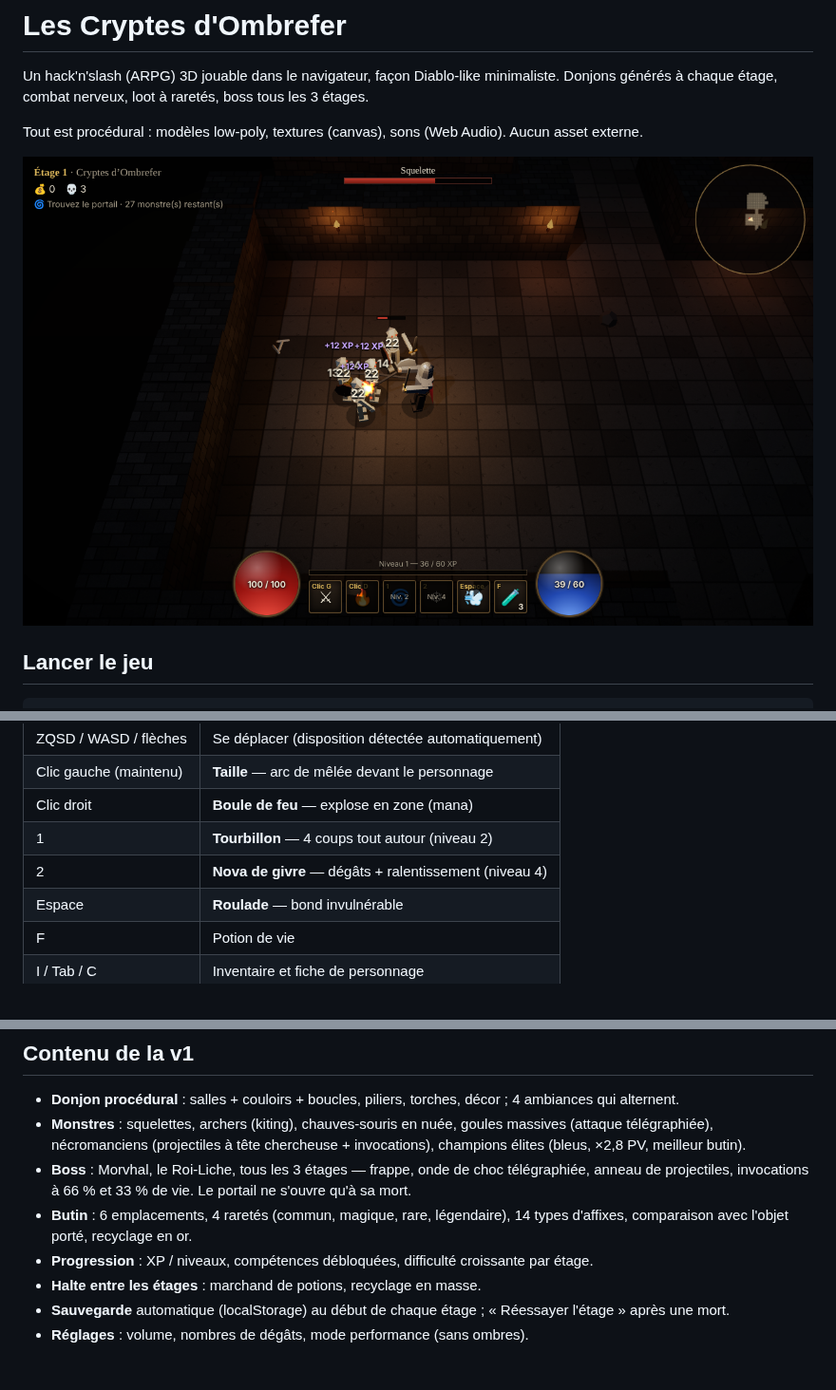
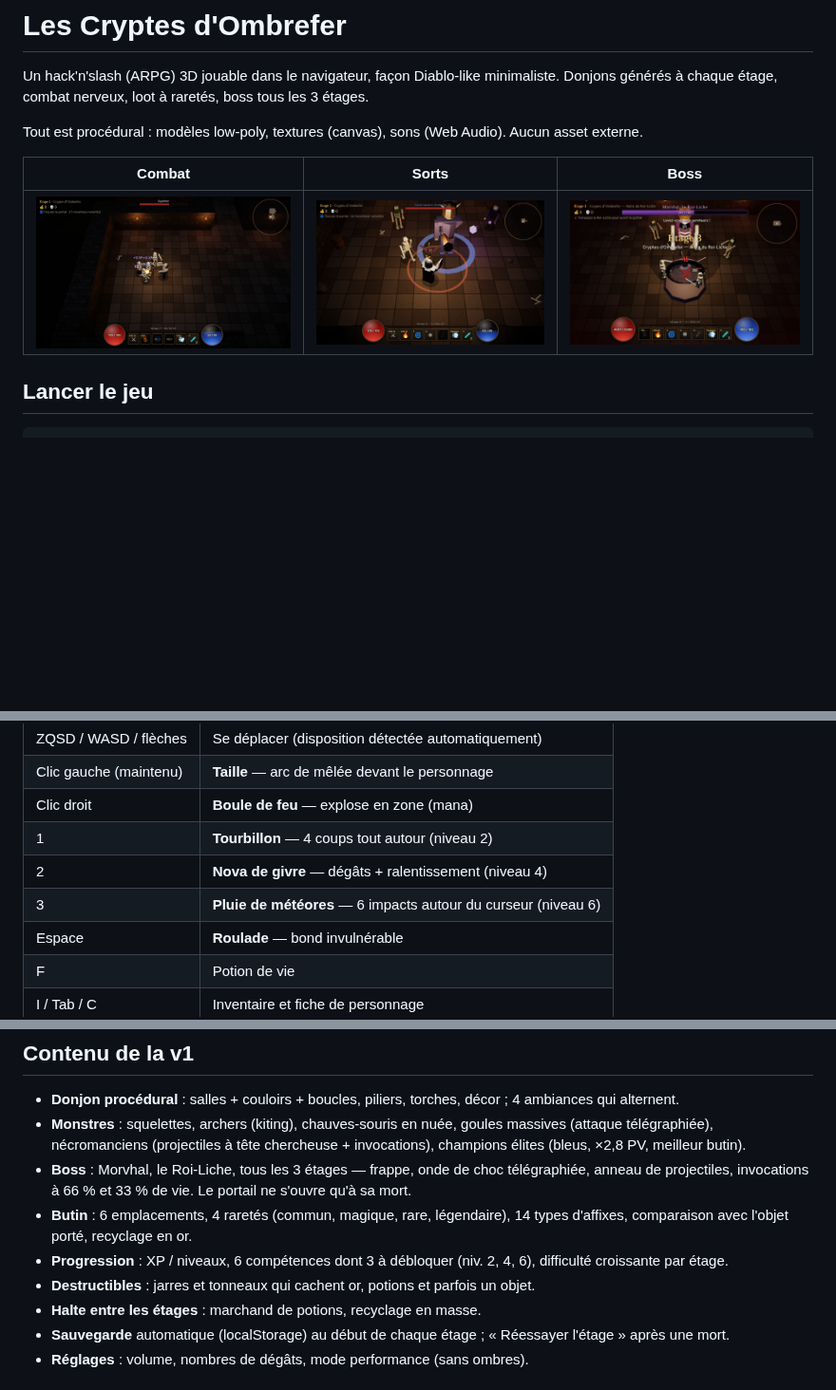
Before and after one commit to denaillc/hns-web, a Markdown page: README.md, 3 parts joined by grey strips. Shown at 95% size. Rendered like a GitHub page; pictures changed too: docs/screenshot-boss.png (added), docs/screenshot-sorts.png (added); blank space fills up the shorter version.

Commit message:
v1.0.0 : Pluie de météores (niv. 6), avertissement tactile, captures dans le README

```diff
--- a/README.md
+++ b/README.md
@@ -5,7 +5,9 @@ Donjons générés à chaque étage, combat nerveux, loot à raretés, boss tous
 
 Tout est procédural : modèles low-poly, textures (canvas), sons (Web Audio). Aucun asset externe.
 
-![Combat](docs/screenshot-combat.png)
+| Combat | Sorts | Boss |
+| --- | --- | --- |
+| ![Combat](docs/screenshot-combat.png) | ![Sorts](docs/screenshot-sorts.png) | ![Boss](docs/screenshot-boss.png) |
 
 ## Lancer le jeu
 
@@ -33,6 +35,7 @@ une fois Pages activé (Settings → Pages → Source : **GitHub Actions**).
 | Clic droit | **Boule de feu** — explose en zone (mana) |
 | 1 | **Tourbillon** — 4 coups tout autour (niveau 2) |
 | 2 | **Nova de givre** — dégâts + ralentissement (niveau 4) |
+| 3 | **Pluie de météores** — 6 impacts autour du curseur (niveau 6) |
 | Espace | **Roulade** — bond invulnérable |
 | F | Potion de vie |
 | I / Tab / C | Inventaire et fiche de personnage |
@@ -48,7 +51,8 @@ une fois Pages activé (Settings → Pages → Source : **GitHub Actions**).
   invocations à 66 % et 33 % de vie. Le portail ne s'ouvre qu'à sa mort.
 - **Butin** : 6 emplacements, 4 raretés (commun, magique, rare, légendaire), 14 types d'affixes,
   comparaison avec l'objet porté, recyclage en or.
-- **Progression** : XP / niveaux, compétences débloquées, difficulté croissante par étage.
+- **Progression** : XP / niveaux, 6 compétences dont 3 à débloquer (niv. 2, 4, 6), difficulté croissante par étage.
+- **Destructibles** : jarres et tonneaux qui cachent or, potions et parfois un objet.
 - **Halte entre les étages** : marchand de potions, recyclage en masse.
 - **Sauvegarde** automatique (localStorage) au début de chaque étage ; « Réessayer l'étage » après une mort.
 - **Réglages** : volume, nombres de dégâts, mode performance (sans ombres).
```
Also changed, not shown: 5 other files.
